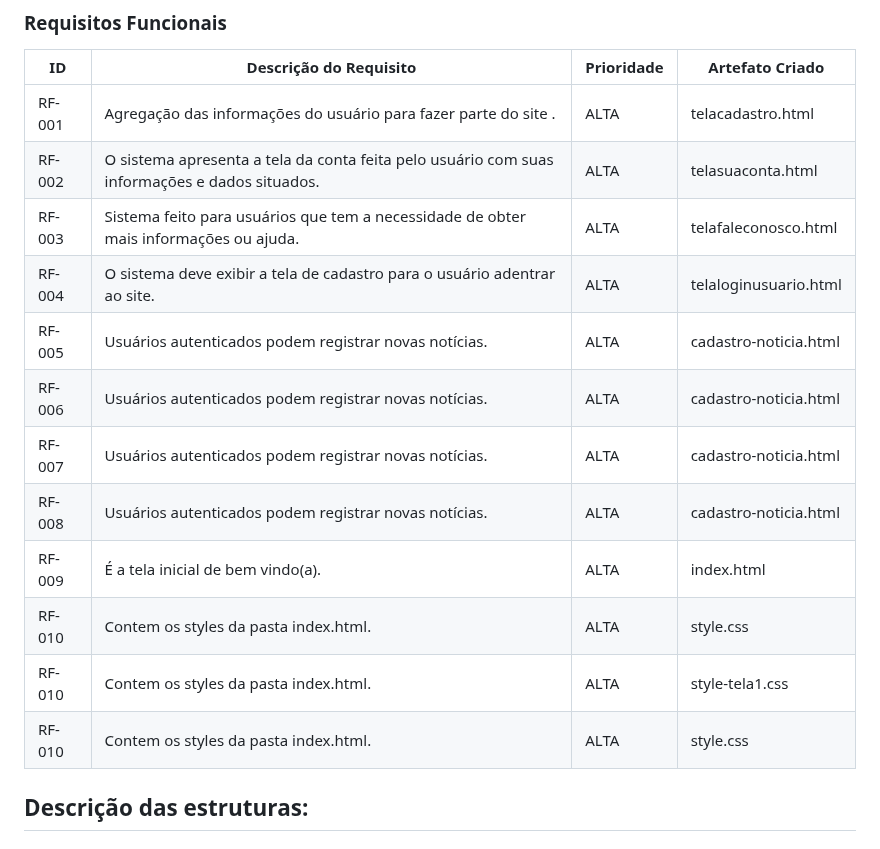
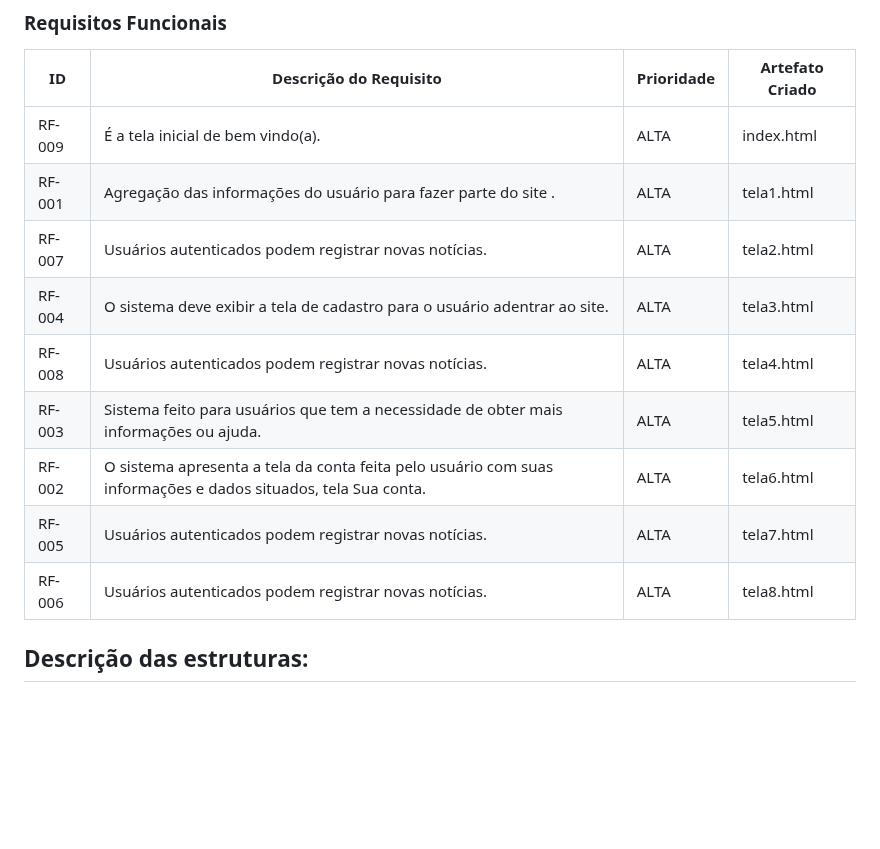
Before and after one commit to ICEI-PUC-Minas-PBR-SI/pbr-si-ads-2023-2-p1-tiaw-gp2-petlove, a Markdown page: docs/development.md, the part around the change. GitHub-like rendering; blank space fills up the shorter version.

```diff
--- a/docs/development.md
+++ b/docs/development.md
@@ -29,18 +29,19 @@ As tabelas que se seguem apresentam os requisitos funcionais e não-funcionais q
 
 |ID    | Descrição do Requisito | Prioridade | Artefato Criado |
 |------|------------------------|------------|-----------------|
-|RF-001| Agregação das informações do usuário para fazer parte do site .  | ALTA | telacadastro.html  |
-|RF-002| O sistema apresenta a tela da conta feita pelo usuário com suas informações e dados situados.  | ALTA | telasuaconta.html |
-|RF-003| Sistema feito para usuários que tem a necessidade de obter mais informações ou ajuda. | ALTA | telafaleconosco.html |
-|RF-004| O sistema deve exibir a tela de cadastro para o usuário adentrar ao site. | ALTA | telaloginusuario.html |
-|RF-005| Usuários autenticados podem registrar novas notícias. | ALTA | cadastro-noticia.html |
-|RF-006| Usuários autenticados podem registrar novas notícias. | ALTA | cadastro-noticia.html |
-|RF-007| Usuários autenticados podem registrar novas notícias. | ALTA | cadastro-noticia.html |
-|RF-008| Usuários autenticados podem registrar novas notícias. | ALTA | cadastro-noticia.html |
 |RF-009| É a tela inicial de bem vindo(a). | ALTA | index.html |
-|RF-010| Contem os styles da pasta index.html. | ALTA | style.css |
-|RF-010| Contem os styles da pasta index.html. | ALTA | style-tela1.css |
-|RF-010| Contem os styles da pasta index.html. | ALTA | style.css |
+|RF-001| Agregação das informações do usuário para fazer parte do site .  | ALTA | tela1.html  |
+|RF-007| Usuários autenticados podem registrar novas notícias. | ALTA | tela2.html |
+|RF-004| O sistema deve exibir a tela de cadastro para o usuário adentrar ao site. | ALTA | tela3.html |
+|RF-008| Usuários autenticados podem registrar novas notícias. | ALTA | tela4.html
+|RF-003| Sistema feito para usuários que tem a necessidade de obter mais informações ou ajuda. | ALTA | tela5.html |
+|RF-002| O sistema apresenta a tela da conta feita pelo usuário com suas informações e dados situados, tela Sua conta.  | ALTA | tela6.html |
+|RF-005| Usuários autenticados podem registrar novas notícias. | ALTA | tela7.html |
+|RF-006| Usuários autenticados podem registrar novas notícias. | ALTA | tela8.html |
+
+
+
+
 ## Descrição das estruturas:
 
 ## Notícia
```
